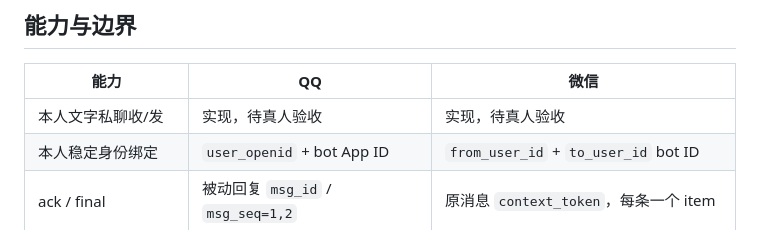
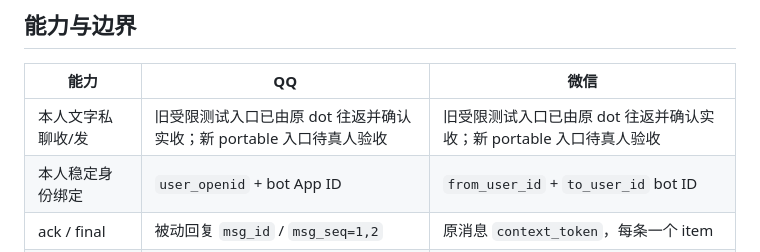
Before and after one commit to Flysky701/dot-im-gateway, a Markdown page: README.md, the part around the change. GitHub-like rendering.

```diff
--- a/README.md
+++ b/README.md
@@ -31,7 +31,7 @@ flowchart LR
 
 | 能力 | QQ | 微信 |
 |---|---|---|
-| 本人文字私聊收/发 | 实现，待真人验收 | 实现，待真人验收 |
+| 本人文字私聊收/发 | 旧受限测试入口已由原 dot 往返并确认实收；新 portable 入口待真人验收 | 旧受限测试入口已由原 dot 往返并确认实收；新 portable 入口待真人验收 |
 | 本人稳定身份绑定 | `user_openid` + bot App ID | `from_user_id` + `to_user_id` bot ID |
 | ack / final | 被动回复 `msg_id` / `msg_seq=1,2` | 原消息 `context_token`，每条一个 item |
 | 入站图片/PDF | **不支持，拒绝附件** | PNG/JPEG/PDF，实现 CDN 解密和模拟测试 |
```
Also changed, not shown: docs/PORTABLE.md (+1 -1 lines).
